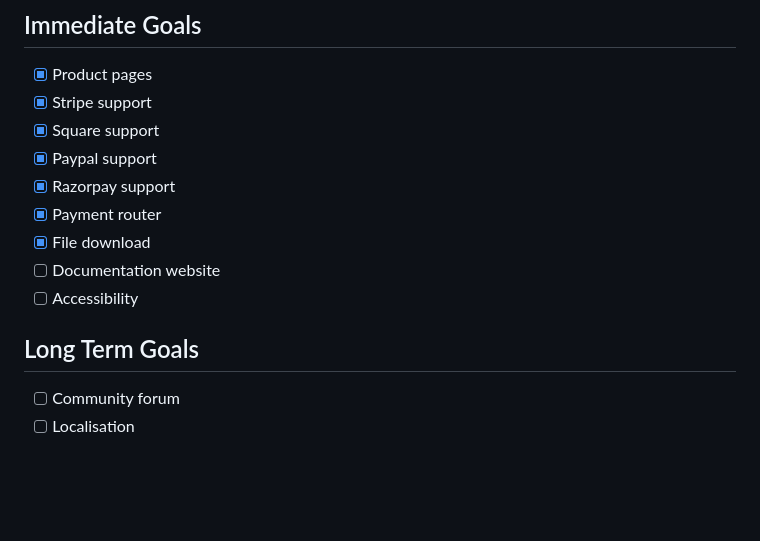
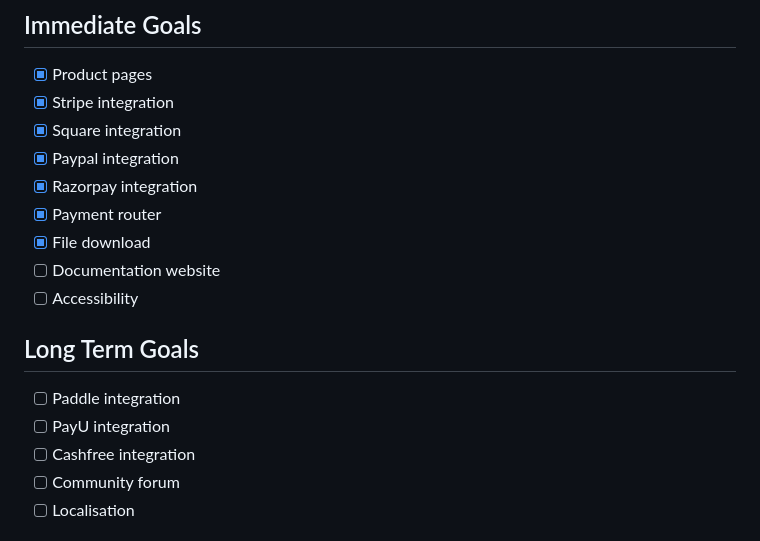
Before and after one commit to abishekmuthian/open-payment-host, a Markdown page: README.md, the part around the change. GitHub-like rendering; blank space fills up the shorter version.

Commit message:
Updated Readme with goal details

```diff
--- a/README.md
+++ b/README.md
@@ -67,16 +67,19 @@ This is a work in progress project, although I put lot of effort in ensuring sec
 
 ## Immediate Goals
 - [x] Product pages
-- [x] Stripe support
-- [x] Square support
-- [x] Paypal support
-- [x] Razorpay support
+- [x] Stripe integration
+- [x] Square integration
+- [x] Paypal integration
+- [x] Razorpay integration
 - [x] Payment router
 - [x] File download
 - [ ] Documentation website
 - [ ] Accessibility
 
 ## Long Term Goals
+- [ ] Paddle integration
+- [ ] PayU integration
+- [ ] Cashfree integration
 - [ ] Community forum
 - [ ] Localisation
 
```
